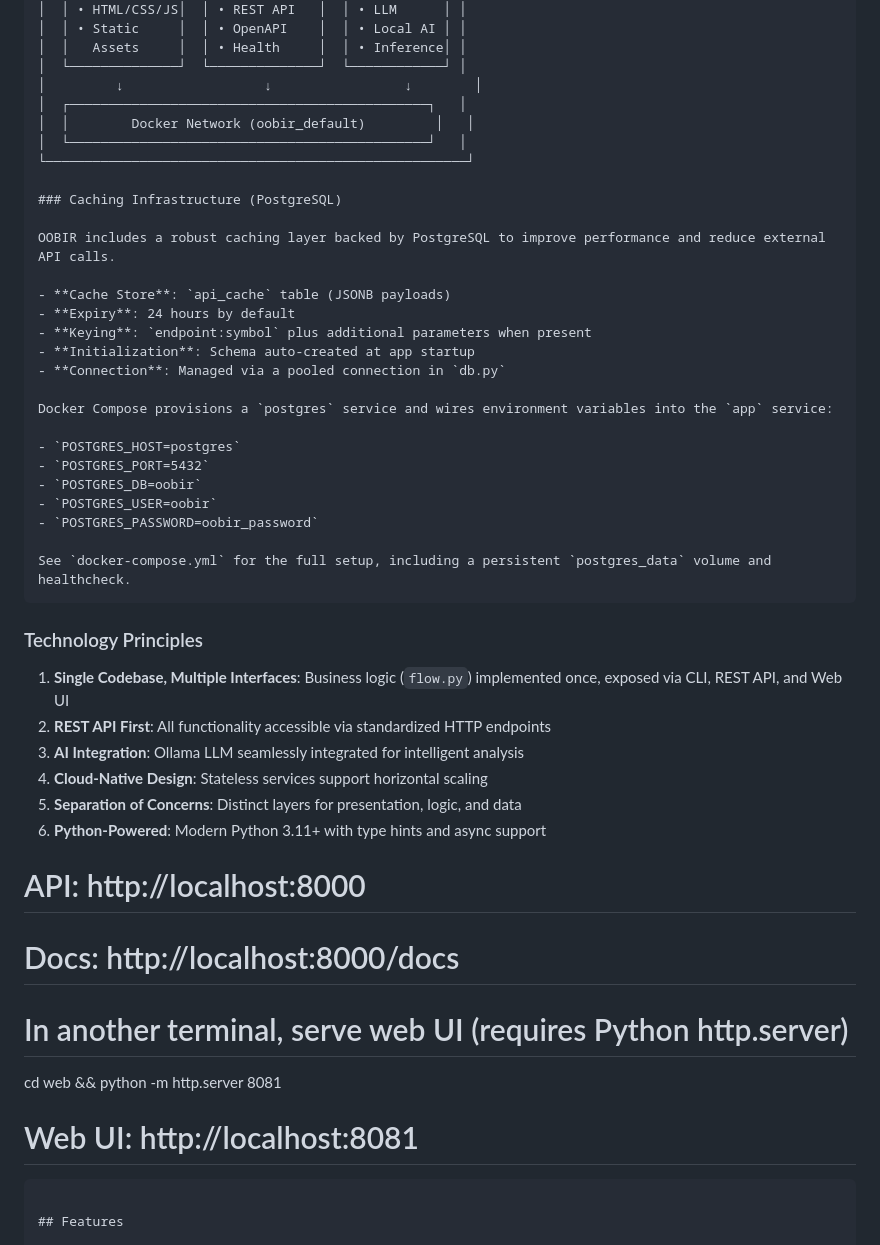
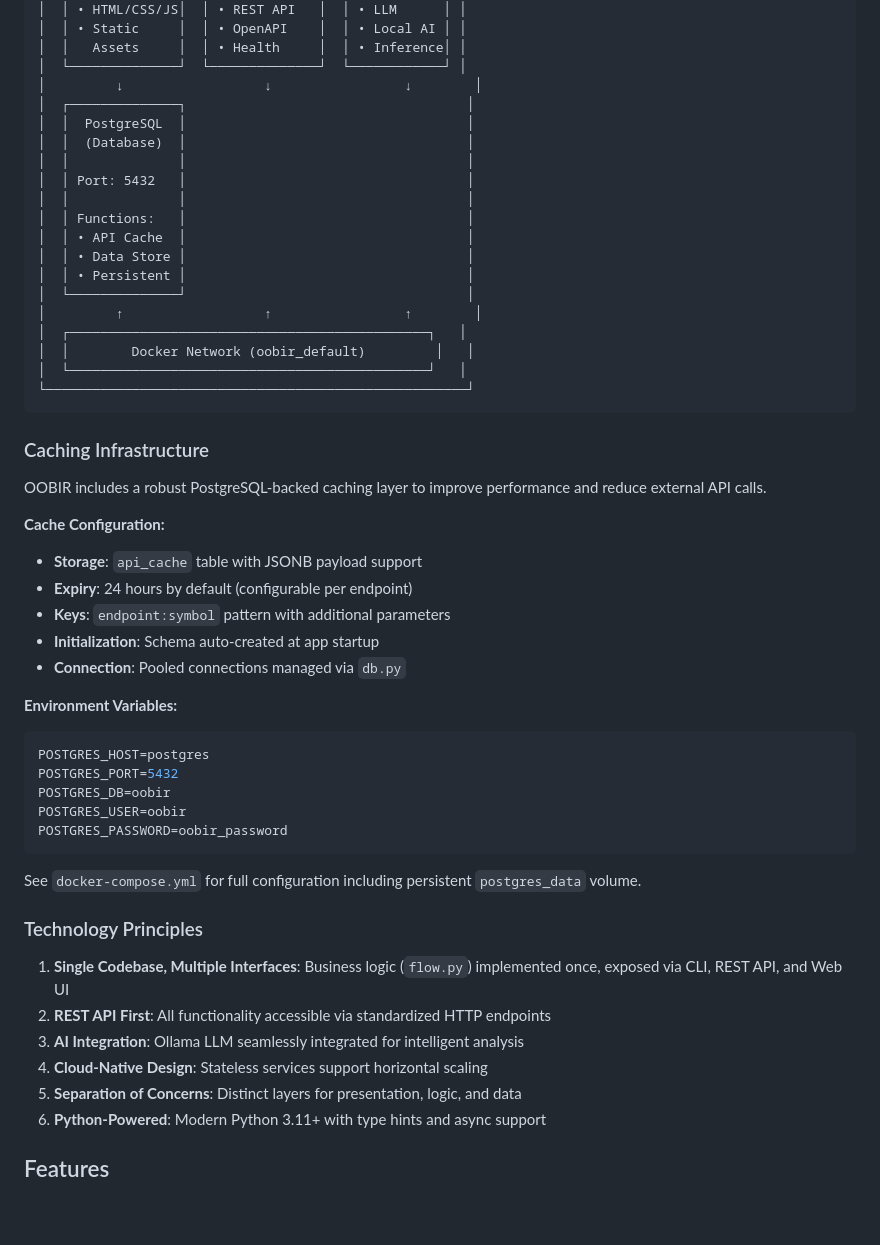
Before and after one commit to Greg-2600/oobir, a Markdown page: README.md, the part around the change printed below. Drawn GitHub-style; blank space fills up the shorter version.

````diff
--- a/README.md
+++ b/README.md
@@ -188,31 +188,45 @@ cd web && python -m http.server 8081
 │  │   Assets     │  │ • Health     │  │ • Inference│ │
 │  └──────────────┘  └──────────────┘  └────────────┘ │
 │         ↓                  ↓                 ↓        │
+│  ┌──────────────┐                                    │
+│  │  PostgreSQL  │                                    │
+│  │  (Database)  │                                    │
+│  │              │                                    │
+│  │ Port: 5432   │                                    │
+│  │              │                                    │
+│  │ Functions:   │                                    │
+│  │ • API Cache  │                                    │
+│  │ • Data Store │                                    │
+│  │ • Persistent │                                    │
+│  └──────────────┘                                    │
+│         ↑                  ↑                 ↑        │
 │  ┌──────────────────────────────────────────────┐   │
 │  │        Docker Network (oobir_default)         │   │
 │  └──────────────────────────────────────────────┘   │
 └──────────────────────────────────────────────────────┘
+```
 
-### Caching Infrastructure (PostgreSQL)
+### Caching Infrastructure
 
-OOBIR includes a robust caching layer backed by PostgreSQL to improve performance and reduce external API calls.
+OOBIR includes a robust PostgreSQL-backed caching layer to improve performance and reduce external API calls.
 
-- **Cache Store**: `api_cache` table (JSONB payloads)
-- **Expiry**: 24 hours by default
-- **Keying**: `endpoint:symbol` plus additional parameters when present
+**Cache Configuration:**
+- **Storage**: `api_cache` table with JSONB payload support
+- **Expiry**: 24 hours by default (configurable per endpoint)
+- **Keys**: `endpoint:symbol` pattern with additional parameters
 - **Initialization**: Schema auto-created at app startup
-- **Connection**: Managed via a pooled connection in `db.py`
+- **Connection**: Pooled connections managed via `db.py`
 
-Docker Compose provisions a `postgres` service and wires environment variables into the `app` service:
+**Environment Variables:**
+```bash
+POSTGRES_HOST=postgres
+POSTGRES_PORT=5432
+POSTGRES_DB=oobir
+POSTGRES_USER=oobir
+POSTGRES_PASSWORD=oobir_password
+```
 
-- `POSTGRES_HOST=postgres`
-- `POSTGRES_PORT=5432`
-- `POSTGRES_DB=oobir`
-- `POSTGRES_USER=oobir`
-- `POSTGRES_PASSWORD=oobir_password`
-
-See `docker-compose.yml` for the full setup, including a persistent `postgres_data` volume and healthcheck.
-```
+See `docker-compose.yml` for full configuration including persistent `postgres_data` volume.
 
 ### Technology Principles
 
@@ -222,13 +236,6 @@ See `docker-compose.yml` for the full setup, including a persistent `postgres_da
 4. **Cloud-Native Design**: Stateless services support horizontal scaling
 5. **Separation of Concerns**: Distinct layers for presentation, logic, and data
 6. **Python-Powered**: Modern Python 3.11+ with type hints and async support
-# API: http://localhost:8000
-# Docs: http://localhost:8000/docs
-
-# In another terminal, serve web UI (requires Python http.server)
-cd web && python -m http.server 8081
-# Web UI: http://localhost:8081
-```
 
 ## Features
 
````
Also changed, not shown: other parts of README.md (+34 -25 lines).
